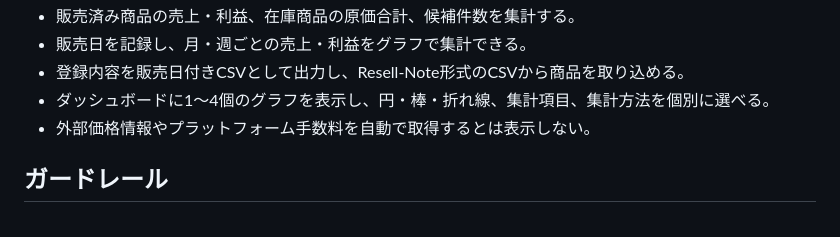
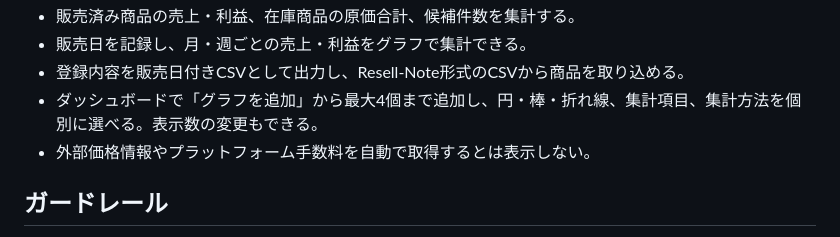
Before and after one commit to hnamaizawa/Resell-Note, a Markdown page: harness/requirements.md, the part around the change. Rendered like a GitHub page.

Commit message:
Clarify dashboard chart addition requirement

```diff
--- a/harness/requirements.md
+++ b/harness/requirements.md
@@ -19,7 +19,7 @@
 - 販売済み商品の売上・利益、在庫商品の原価合計、候補件数を集計する。
 - 販売日を記録し、月・週ごとの売上・利益をグラフで集計できる。
 - 登録内容を販売日付きCSVとして出力し、Resell-Note形式のCSVから商品を取り込める。
-- ダッシュボードに1〜4個のグラフを表示し、円・棒・折れ線、集計項目、集計方法を個別に選べる。
+- ダッシュボードで「グラフを追加」から最大4個まで追加し、円・棒・折れ線、集計項目、集計方法を個別に選べる。表示数の変更もできる。
 - 外部価格情報やプラットフォーム手数料を自動で取得するとは表示しない。
 
 ## ガードレール
```
